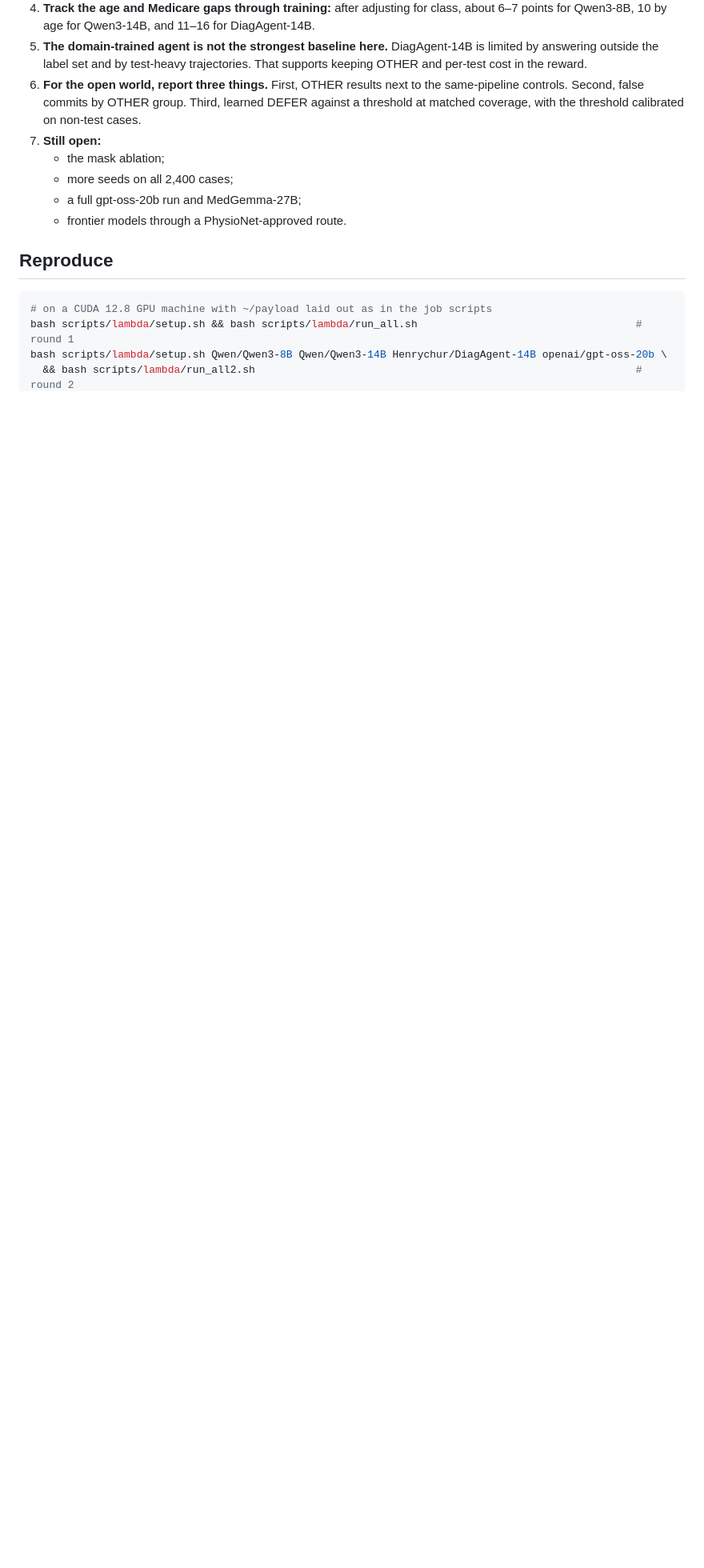
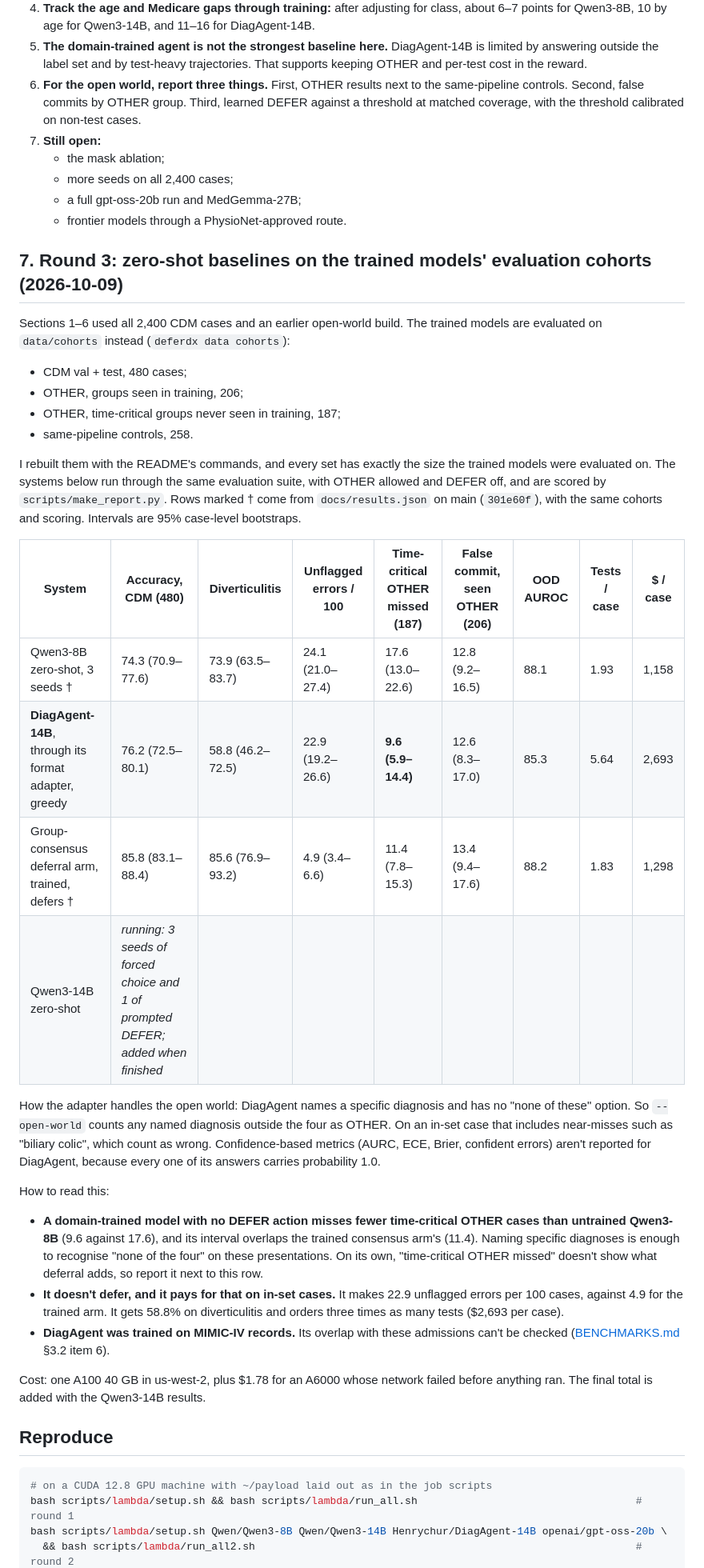
Before and after one commit to GIND123/Clinical-Agent-Stanford, a Markdown page: docs/BASELINES.md, the part around one of its changes. Shown at 80% size. Rendered like a GitHub page; blank space fills up the shorter version.

Commit message:
BASELINES: DiagAgent-14B on the trained models' evaluation cohorts
Round 3, section 7: DiagAgent-14B through its open-world format adapter on data/cohorts (CDM val +
test 480, OTHER seen 206 and unseen 187, controls 258; rebuilt locally, sizes identical to the trained
models'), next to Qwen3-8B zero-shot and the trained consensus arm from main's results.json. It misses
9.6% (5.9-14.4) of unseen time-critical OTHER cases against 17.6 for Qwen3-8B and 11.4 for the trained
arm, without any DEFER action, but makes 22.9 unflagged errors per 100 cases against 4.9. Qwen3-14B is
still running and is marked as such. Reproduce commands for round 3.

````diff
--- a/docs/BASELINES.md
+++ b/docs/BASELINES.md
@@ -190,6 +190,32 @@ How to read this:
    - a full gpt-oss-20b run and MedGemma-27B;
    - frontier models through a PhysioNet-approved route.
 
+## 7. Round 3: zero-shot baselines on the trained models' evaluation cohorts (2026-10-09)
+
+Sections 1–6 used all 2,400 CDM cases and an earlier open-world build. The trained models are evaluated on `data/cohorts` instead (`deferdx data cohorts`):
+- CDM val + test, 480 cases;
+- OTHER, groups seen in training, 206;
+- OTHER, time-critical groups never seen in training, 187;
+- same-pipeline controls, 258.
+
+I rebuilt them with the README's commands, and every set has exactly the size the trained models were evaluated on. The systems below run through the same evaluation suite, with OTHER allowed and DEFER off, and are scored by `scripts/make_report.py`. Rows marked † come from `docs/results.json` on main (`301e60f`), with the same cohorts and scoring. Intervals are 95% case-level bootstraps.
+
+| System | Accuracy, CDM (480) | Diverticulitis | Unflagged errors / 100 | Time-critical OTHER missed (187) | False commit, seen OTHER (206) | OOD AUROC | Tests / case | $ / case |
+|---|---|---|---|---|---|---|---|---|
+| Qwen3-8B zero-shot, 3 seeds † | 74.3 (70.9–77.6) | 73.9 (63.5–83.7) | 24.1 (21.0–27.4) | 17.6 (13.0–22.6) | 12.8 (9.2–16.5) | 88.1 | 1.93 | 1,158 |
+| **DiagAgent-14B**, through its format adapter, greedy | 76.2 (72.5–80.1) | 58.8 (46.2–72.5) | 22.9 (19.2–26.6) | **9.6 (5.9–14.4)** | 12.6 (8.3–17.0) | 85.3 | 5.64 | 2,693 |
+| Group-consensus deferral arm, trained, defers † | 85.8 (83.1–88.4) | 85.6 (76.9–93.2) | 4.9 (3.4–6.6) | 11.4 (7.8–15.3) | 13.4 (9.4–17.6) | 88.2 | 1.83 | 1,298 |
+| Qwen3-14B zero-shot | *running: 3 seeds of forced choice and 1 of prompted DEFER; added when finished* | | | | | | | |
+
+How the adapter handles the open world: DiagAgent names a specific diagnosis and has no "none of these" option. So `--open-world` counts any named diagnosis outside the four as OTHER. On an in-set case that includes near-misses such as "biliary colic", which count as wrong. Confidence-based metrics (AURC, ECE, Brier, confident errors) aren't reported for DiagAgent, because every one of its answers carries probability 1.0.
+
+How to read this:
+- **A domain-trained model with no DEFER action misses fewer time-critical OTHER cases than untrained Qwen3-8B** (9.6 against 17.6), and its interval overlaps the trained consensus arm's (11.4). Naming specific diagnoses is enough to recognise "none of the four" on these presentations. On its own, "time-critical OTHER missed" doesn't show what deferral adds, so report it next to this row.
+- **It doesn't defer, and it pays for that on in-set cases.** It makes 22.9 unflagged errors per 100 cases, against 4.9 for the trained arm. It gets 58.8% on diverticulitis and orders three times as many tests ($2,693 per case).
+- **DiagAgent was trained on MIMIC-IV records.** Its overlap with these admissions can't be checked ([BENCHMARKS.md](BENCHMARKS.md) §3.2 item 6).
+
+Cost: one A100 40 GB in us-west-2, plus $1.78 for an A6000 whose network failed before anything ran. The final total is added with the Qwen3-14B results.
+
 ## Reproduce
 ```bash
 # on a CUDA 12.8 GPU machine with ~/payload laid out as in the job scripts
````
Also changed, not shown: other parts of docs/BASELINES.md (+6 -0 lines).
